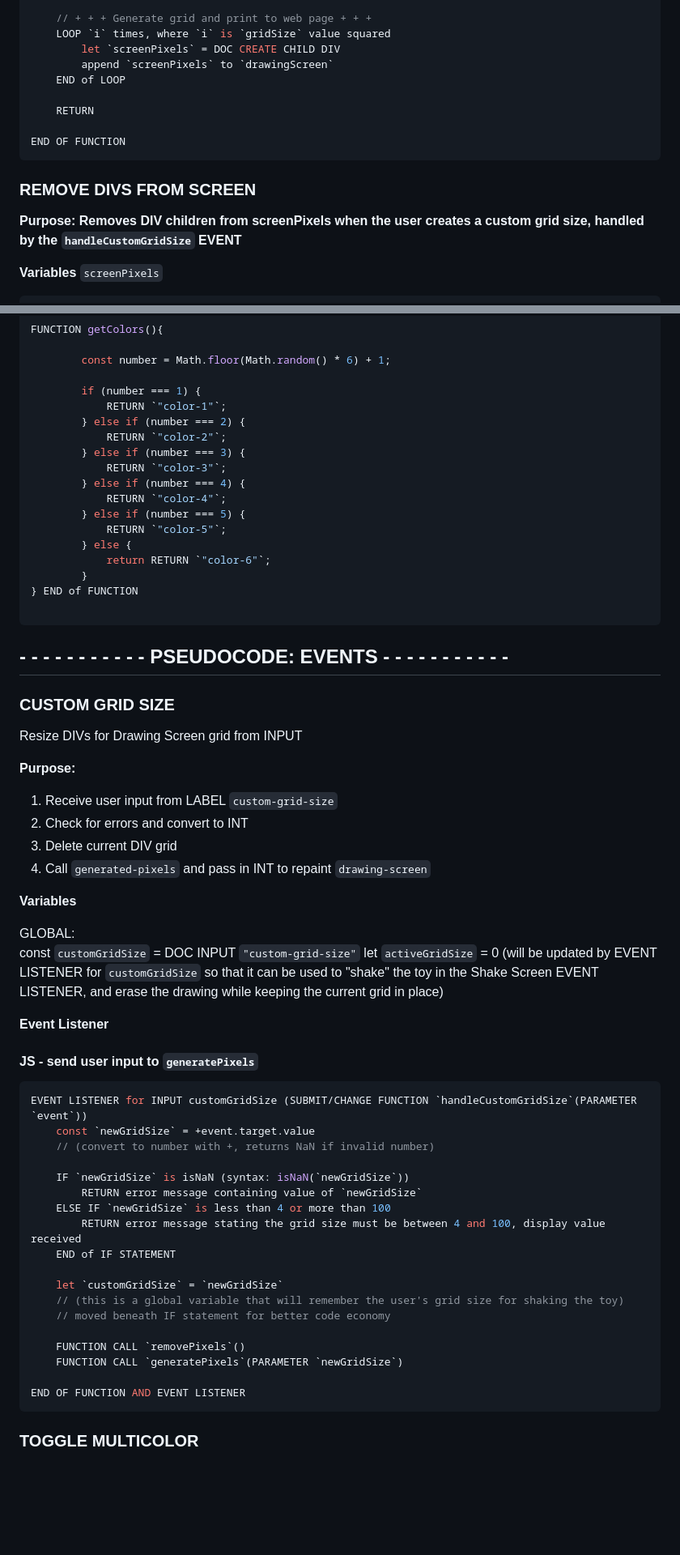
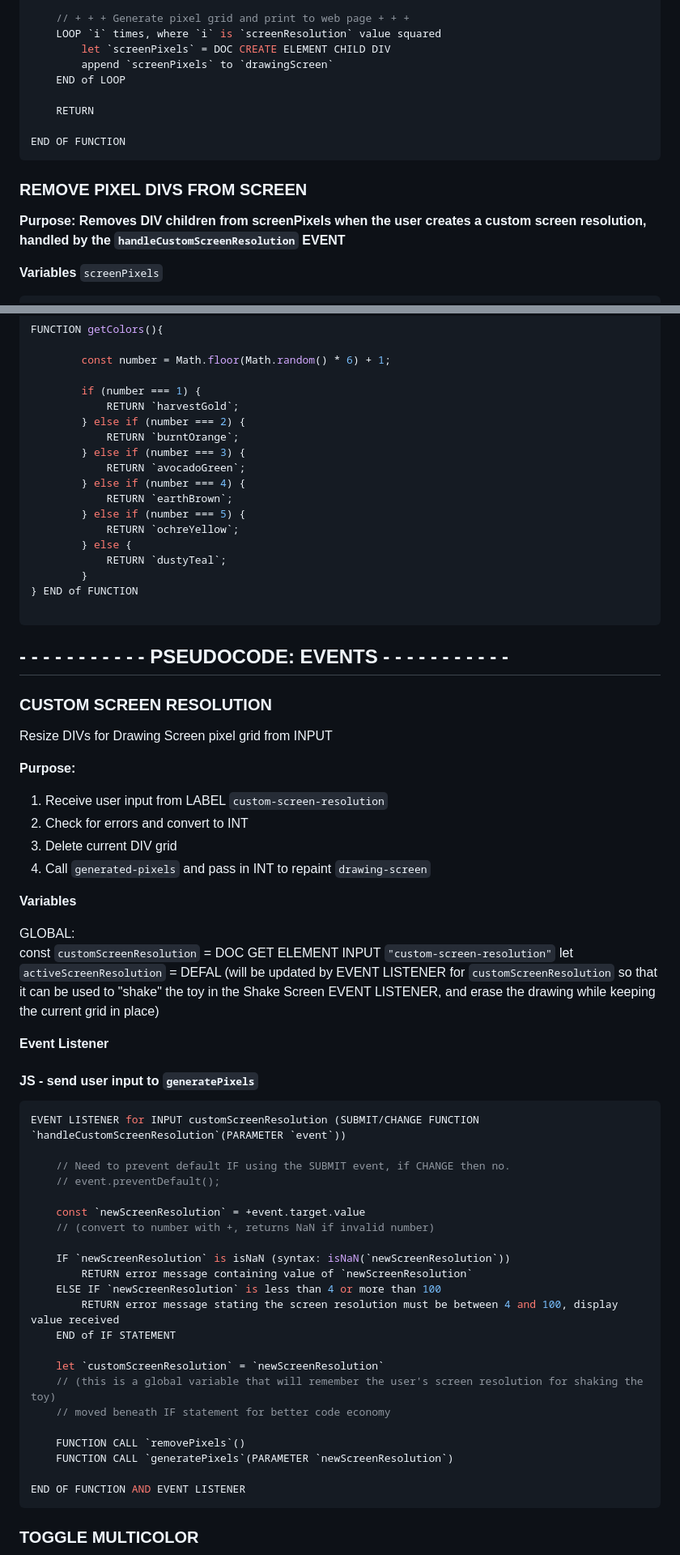
Before and after one commit to Beans4u/odin-JS-etch-a-sketch, a Markdown page: JOURNAL.md, 2 parts joined by grey strips. Shown at 81% size. Drawn GitHub-style; blank space fills up the shorter version.

````diff
--- a/JOURNAL.md
+++ b/JOURNAL.md
@@ -296,7 +312,7 @@ FUNCTION generatePixels (PARAMETER `newGridSize` = default value is `DEFAULT_GRI
 
-    // + + + Generate grid and print to web page + + +
-    LOOP `i` times, where `i` is `gridSize` value squared
-        let `screenPixels` = DOC CREATE CHILD DIV
+    // + + + Generate pixel grid and print to web page + + +
+    LOOP `i` times, where `i` is `screenResolution` value squared
+        let `screenPixels` = DOC CREATE ELEMENT CHILD DIV
         append `screenPixels` to `drawingScreen`
     END of LOOP
 
@@ -305,9 +321,9 @@ FUNCTION generatePixels (PARAMETER `newGridSize` = default value is `DEFAULT_GRI
 END OF FUNCTION
 ```
 
-### REMOVE DIVS FROM SCREEN
+### REMOVE PIXEL DIVS FROM SCREEN
 
-**Purpose: Removes DIV children from screenPixels when the user creates a custom grid size, handled by the `handleCustomGridSize` EVENT**
+**Purpose: Removes DIV children from screenPixels when the user creates a custom screen resolution, handled by the `handleCustomScreenResolution` EVENT**
 
 **Variables**
 `screenPixels`
@@ -382,17 +398,17 @@ FUNCTION getColors(){
         const number = Math.floor(Math.random() * 6) + 1;
 
         if (number === 1) {
-            RETURN `"color-1"`;
+            RETURN `harvestGold`;
         } else if (number === 2) {
-            RETURN `"color-2"`;
+            RETURN `burntOrange`;
         } else if (number === 3) {
-            RETURN `"color-3"`;
+            RETURN `avocadoGreen`;
         } else if (number === 4) {
-            RETURN `"color-4"`;
+            RETURN `earthBrown`;
         } else if (number === 5) {
-            RETURN `"color-5"`;
+            RETURN `ochreYellow`;
         } else {
-            return RETURN `"color-6"`;
+            RETURN `dustyTeal`;
         }
 } END of FUNCTION
 
@@ -400,13 +416,13 @@ FUNCTION getColors(){
 
 ## - - - - - - - - - - - PSEUDOCODE: EVENTS - - - - - - - - - - -
 
-### CUSTOM GRID SIZE
+### CUSTOM SCREEN RESOLUTION
 
-Resize DIVs for Drawing Screen grid from INPUT
+Resize DIVs for Drawing Screen pixel grid from INPUT
 
 **Purpose:**
 
-1. Receive user input from LABEL `custom-grid-size`
+1. Receive user input from LABEL `custom-screen-resolution`
 2. Check for errors and convert to INT
 3. Delete current DIV grid
 4. Call `generated-pixels` and pass in INT to repaint `drawing-screen`
@@ -414,31 +430,35 @@ Resize DIVs for Drawing Screen grid from INPUT
 **Variables**
 
 GLOBAL:
-const `customGridSize` = DOC INPUT `"custom-grid-size"`
-let `activeGridSize` = 0
-(will be updated by EVENT LISTENER for `customGridSize` so that it can be used to "shake" the toy in the Shake Screen EVENT LISTENER, and erase the drawing while keeping the current grid in place)
+const `customScreenResolution` = DOC GET ELEMENT INPUT `"custom-screen-resolution"`
+let `activeScreenResolution` = DEFAL
+(will be updated by EVENT LISTENER for `customScreenResolution` so that it can be used to "shake" the toy in the Shake Screen EVENT LISTENER, and erase the drawing while keeping the current grid in place)
 
 **Event Listener**
 
 #### JS - send user input to `generatePixels`
 
 ```JS
-EVENT LISTENER for INPUT customGridSize (SUBMIT/CHANGE FUNCTION `handleCustomGridSize`(PARAMETER `event`))
-    const `newGridSize` = +event.target.value
+EVENT LISTENER for INPUT customScreenResolution (SUBMIT/CHANGE FUNCTION `handleCustomScreenResolution`(PARAMETER `event`))
+
+    // Need to prevent default IF using the SUBMIT event, if CHANGE then no.
+    // event.preventDefault();
+
+    const `newScreenResolution` = +event.target.value
     // (convert to number with +, returns NaN if invalid number)
 
-    IF `newGridSize` is isNaN (syntax: isNaN(`newGridSize`))
-        RETURN error message containing value of `newGridSize`
-    ELSE IF `newGridSize` is less than 4 or more than 100
-        RETURN error message stating the grid size must be between 4 and 100, display value received
+    IF `newScreenResolution` is isNaN (syntax: isNaN(`newScreenResolution`))
+        RETURN error message containing value of `newScreenResolution`
+    ELSE IF `newScreenResolution` is less than 4 or more than 100
+        RETURN error message stating the screen resolution must be between 4 and 100, display value received
     END of IF STATEMENT
 
-    let `customGridSize` = `newGridSize`
-    // (this is a global variable that will remember the user's grid size for shaking the toy)
+    let `customScreenResolution` = `newScreenResolution`
+    // (this is a global variable that will remember the user's screen resolution for shaking the toy)
     // moved beneath IF statement for better code economy
 
     FUNCTION CALL `removePixels`()
-    FUNCTION CALL `generatePixels`(PARAMETER `newGridSize`)
+    FUNCTION CALL `generatePixels`(PARAMETER `newScreenResolution`)
 
 END OF FUNCTION AND EVENT LISTENER
 ```
````
Also changed, not shown: other parts of JOURNAL.md (+181 -131 lines).
